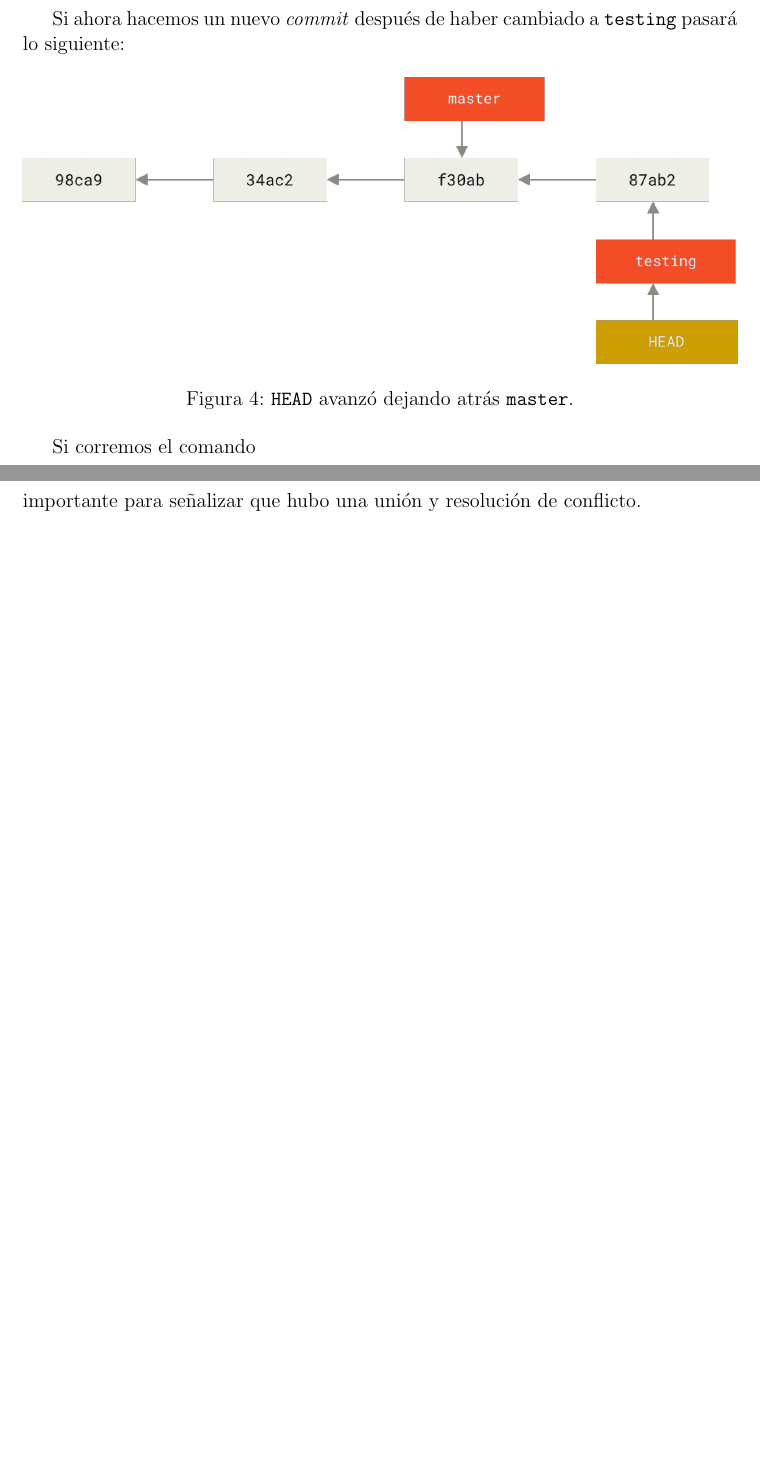
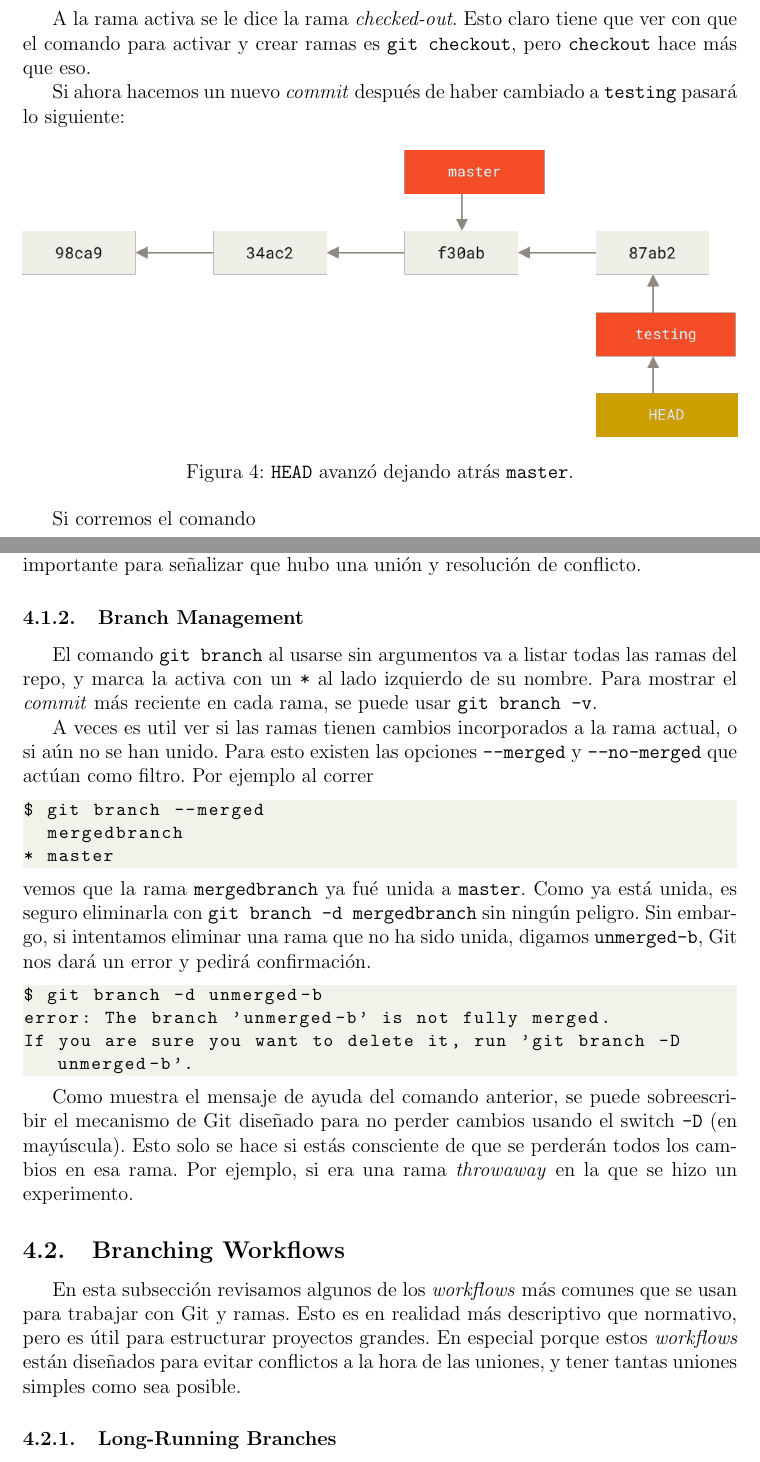
Before and after one commit to alonsoC1s/notas-git, a LaTeX document (notas.tex): two parts of pages 14 and 17 of 17, joined at a grey line, cut at the place of the change, the shorter picture padded with empty space. Compiled offline with pdfLaTeX.

Commit message:
Branching workflows

```diff
--- a/notas.tex
+++ b/notas.tex
@@ -614,6 +614,9 @@ Para cambiar de rama, es decir mover el apuntador \texttt{HEAD} para apuntar a \
 $ git checkout <branch>
 \end{lstlisting}
 
+A la rama activa se le dice la rama \textit{checked-out}.
+Esto claro tiene que ver con que el comando para activar y crear ramas es \texttt{git checkout}, pero \texttt{checkout} hace más que eso.
+
 Si ahora hacemos un nuevo \textit{commit} después de haber cambiado a \texttt{testing} pasará lo siguiente:
 
 \begin{figure}[h]
@@ -722,4 +725,36 @@ Si se corre \texttt{git status} en este punto Git pedirá confirmación de que s
 Para finalizar la unión se confirman todos los cambios con \texttt{git commit}.
 Nótese que ahora no escribimos un mensaje de confirmación, Git lo añade automáticamente con la información más importante para señalizar que hubo una unión y resolución de conflicto.
 
+\subsubsection{Branch Management}
+El comando \texttt{git branch} al usarse sin argumentos va a listar todas las ramas del repo, y marca la activa con un \texttt{*} al lado izquierdo de su nombre.
+Para mostrar el \textit{commit} más reciente en cada rama, se puede usar \texttt{git branch -v}.
+
+A veces es util ver si las ramas tienen cambios incorporados a la rama actual, o si aún no se han unido.
+Para esto existen las opciones \texttt{--merged} y \texttt{--no-merged} que actúan como filtro.
+Por ejemplo al correr
+\begin{lstlisting}
+$ git branch --merged
+  mergedbranch
+* master
+\end{lstlisting}
+vemos que la rama \texttt{mergedbranch} ya fué unida a \texttt{master}.
+Como ya está unida, es seguro eliminarla con \texttt{git branch -d mergedbranch} sin ningún peligro.
+Sin embargo, si intentamos eliminar una rama que no ha sido unida, digamos \texttt{unmerged-b}, Git nos dará un error y pedirá confirmación.
+\begin{lstlisting}
+$ git branch -d unmerged-b
+error: The branch 'unmerged-b' is not fully merged.
+If you are sure you want to delete it, run 'git branch -D unmerged-b'.
+\end{lstlisting}
+
+Como muestra el mensaje de ayuda del comando anterior, se puede sobreescribir el mecanismo de Git diseñado para no perder cambios usando el switch \texttt{-D} (en mayúscula).
+Esto solo se hace si estás consciente de que se perderán todos los cambios en esa rama.
+Por ejemplo, si era una rama \textit{throwaway} en la que se hizo un experimento.
+
+\subsection{Branching Workflows}
+En esta subsección revisamos algunos de los \textit{workflows} más comunes que se usan para trabajar con Git y ramas.
+Esto es en realidad más descriptivo que normativo, pero es útil para estructurar proyectos grandes.
+En especial porque estos \textit{workflows} están diseñados para evitar conflictos a la hora de las uniones, y tener tantas uniones simples como sea posible.
+
+\subsubsection{Long-Running Branches}
+
 \end{document}
```
